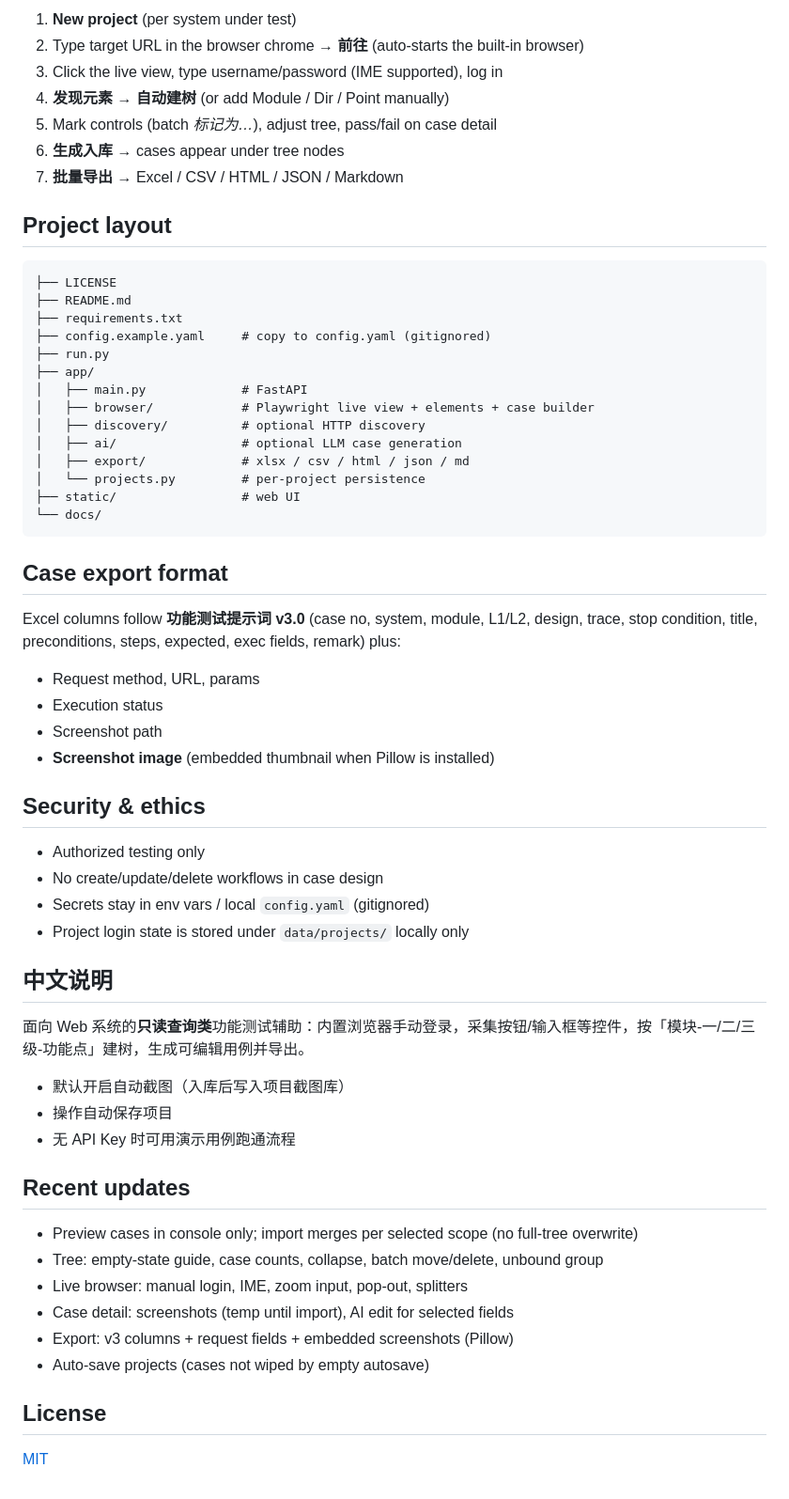
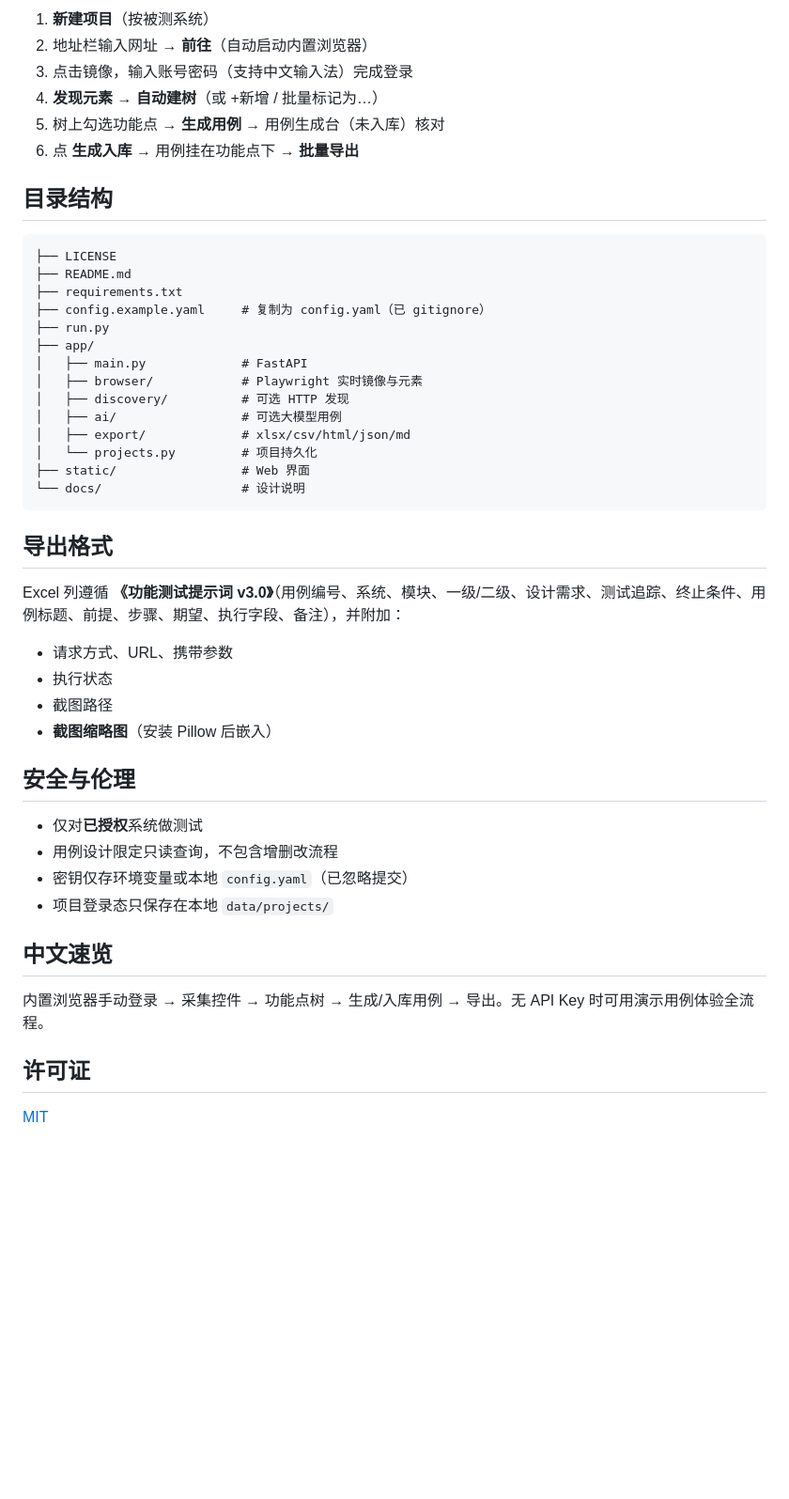
Before and after one commit to yuceyang/ui-testcase-studio, a Markdown page: README.md, the part around one of its changes. Shown at 94% size. Rendered like a GitHub page; blank space fills up the shorter version.

Commit message:
docs: rewrite README fully in Chinese

````diff
--- a/README.md
+++ b/README.md
@@ -69,64 +68,50 @@ Typical workflow:
 
-1. **New project** (per system under test)
-2. Type target URL in the browser chrome → **前往** (auto-starts the built-in browser)
-3. Click the live view, type username/password (IME supported), log in
-4. **发现元素** → **自动建树** (or add Module / Dir / Point manually)
-5. Mark controls (batch *标记为…*), adjust tree, pass/fail on case detail
-6. **生成入库** → cases appear under tree nodes
-7. **批量导出** → Excel / CSV / HTML / JSON / Markdown
+1. **新建项目**（按被测系统）
+2. 地址栏输入网址 → **前往**（自动启动内置浏览器）
+3. 点击镜像，输入账号密码（支持中文输入法）完成登录
+4. **发现元素** → **自动建树**（或 +新增 / 批量标记为…）
+5. 树上勾选功能点 → **生成用例** → 用例生成台（未入库）核对
+6. 点 **生成入库** → 用例挂在功能点下 → **批量导出**
 
-## Project layout
+## 目录结构
 
 ```
 ├── LICENSE
 ├── README.md
 ├── requirements.txt
-├── config.example.yaml     # copy to config.yaml (gitignored)
+├── config.example.yaml     # 复制为 config.yaml（已 gitignore）
 ├── run.py
 ├── app/
 │   ├── main.py             # FastAPI
-│   ├── browser/            # Playwright live view + elements + case builder
-│   ├── discovery/          # optional HTTP discovery
-│   ├── ai/                 # optional LLM case generation
-│   ├── export/             # xlsx / csv / html / json / md
-│   └── projects.py         # per-project persistence
-├── static/                 # web UI
-└── docs/
+│   ├── browser/            # Playwright 实时镜像与元素
+│   ├── discovery/          # 可选 HTTP 发现
+│   ├── ai/                 # 可选大模型用例
+│   ├── export/             # xlsx/csv/html/json/md
+│   └── projects.py         # 项目持久化
+├── static/                 # Web 界面
+└── docs/                   # 设计说明
 ```
 
-## Case export format
+## 导出格式
 
-Excel columns follow **功能测试提示词 v3.0** (case no, system, module, L1/L2, design, trace, stop condition, title, preconditions, steps, expected, exec fields, remark) plus:
+Excel 列遵循 **《功能测试提示词 v3.0》**（用例编号、系统、模块、一级/二级、设计需求、测试追踪、终止条件、用例标题、前提、步骤、期望、执行字段、备注），并附加：
 
-- Request method, URL, params
-- Execution status
-- Screenshot path
-- **Screenshot image** (embedded thumbnail when Pillow is installed)
+- 请求方式、URL、携带参数
+- 执行状态
+- 截图路径
+- **截图缩略图**（安装 Pillow 后嵌入）
 
-## Security & ethics
+## 安全与伦理
 
-- Authorized testing only
-- No create/update/delete workflows in case design
-- Secrets stay in env vars / local `config.yaml` (gitignored)
-- Project login state is stored under `data/projects/` locally only
+- 仅对**已授权**系统做测试
+- 用例设计限定只读查询，不包含增删改流程
+- 密钥仅存环境变量或本地 `config.yaml`（已忽略提交）
+- 项目登录态只保存在本地 `data/projects/`
 
-## 中文说明
+## 中文速览
 
-面向 Web 系统的**只读查询类**功能测试辅助：内置浏览器手动登录，采集按钮/输入框等控件，按「模块-一/二/三级-功能点」建树，生成可编辑用例并导出。
+内置浏览器手动登录 → 采集控件 → 功能点树 → 生成/入库用例 → 导出。无 API Key 时可用演示用例体验全流程。
 
-- 默认开启自动截图（入库后写入项目截图库）
-- 操作自动保存项目
-- 无 API Key 时可用演示用例跑通流程
-
-## Recent updates
-
-- Preview cases in console only; import merges per selected scope (no full-tree overwrite)
-- Tree: empty-state guide, case counts, collapse, batch move/delete, unbound group
-- Live browser: manual login, IME, zoom input, pop-out, splitters
-- Case detail: screenshots (temp until import), AI edit for selected fields
-- Export: v3 columns + request fields + embedded screenshots (Pillow)
-- Auto-save projects (cases not wiped by empty autosave)
-
-## License
+## 许可证
 
 [MIT](LICENSE)
````
Also changed, not shown: other parts of README.md (+30 -31 lines).
